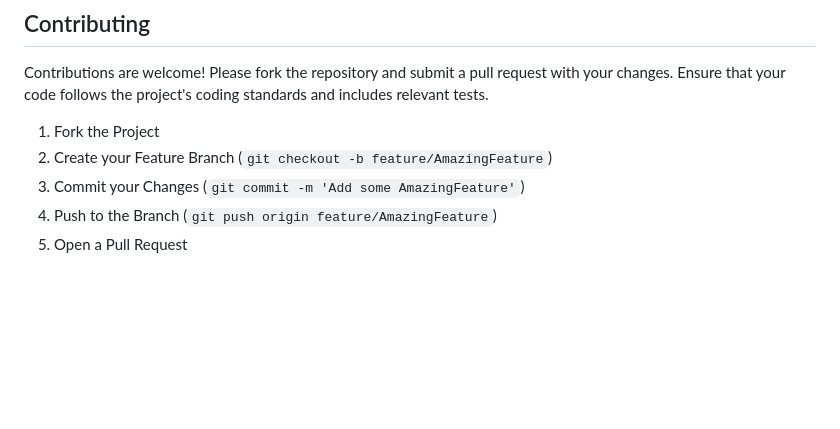
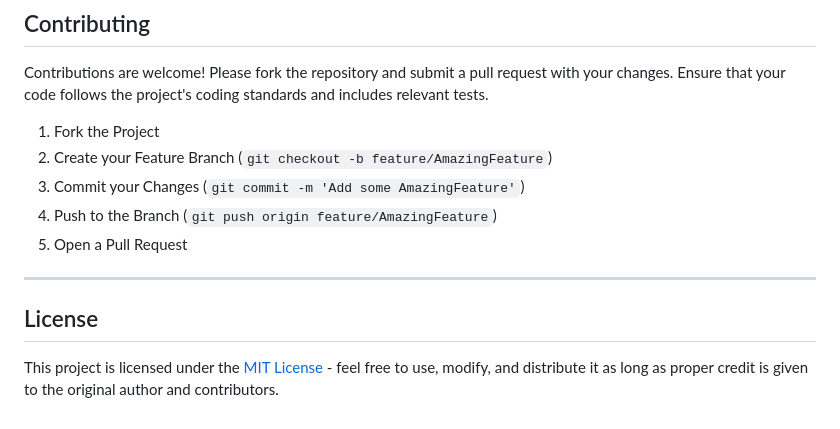
Before and after one commit to manudeepp/llama_3_1_app, a Markdown page: README.md, the part around the change. GitHub-like rendering; blank space fills up the shorter version.

```diff
--- a/README.md
+++ b/README.md
@@ -113,3 +113,8 @@ Contributions are welcome! Please fork the repository and submit a pull request
 3. Commit your Changes (`git commit -m 'Add some AmazingFeature'`)
 4. Push to the Branch (`git push origin feature/AmazingFeature`)
 5. Open a Pull Request
+
+---
+
+## License
+This project is licensed under the [MIT License](https://opensource.org/licenses/MIT) - feel free to use, modify, and distribute it as long as proper credit is given to the original author and contributors.
```
